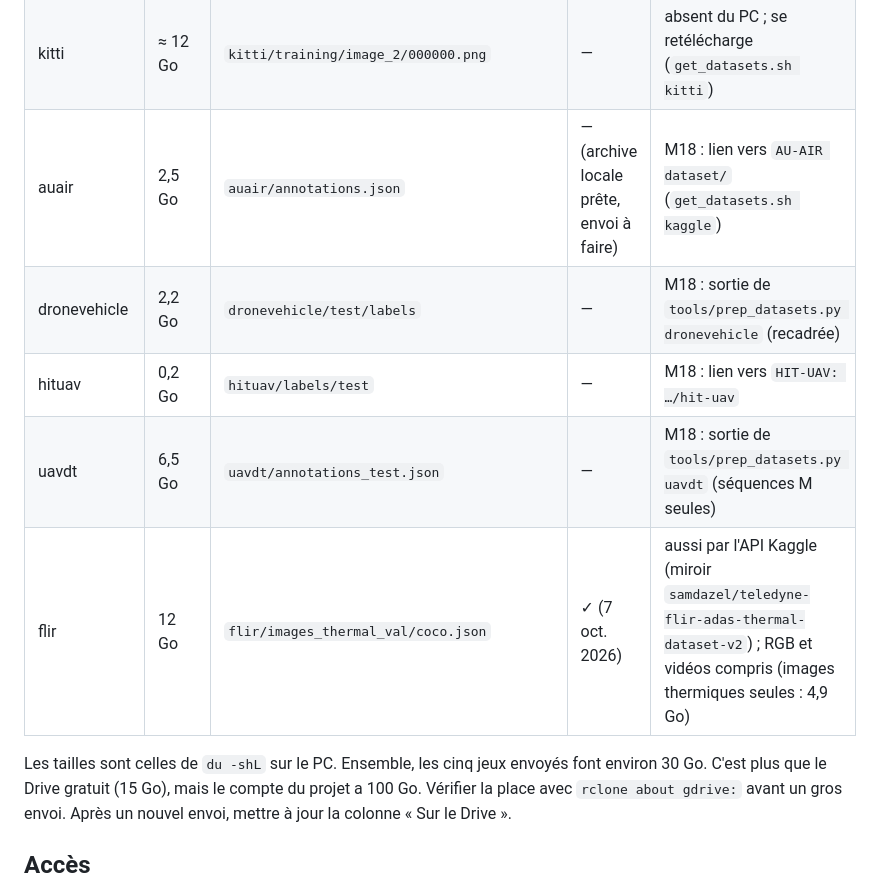
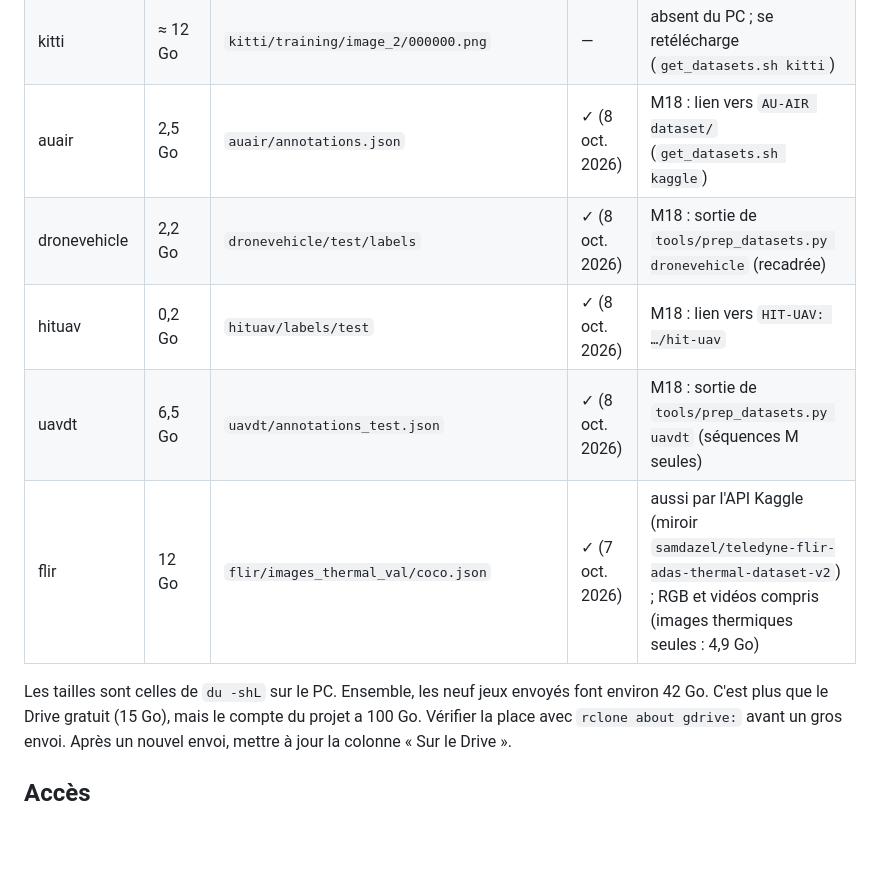
Before and after one commit to lrivals/EmbeddedComputervision, a Markdown page: docs/tasks/donnees-drive.md, the part around the change. Rendered like a GitHub page; blank space fills up the shorter version.

```diff
--- a/docs/tasks/donnees-drive.md
+++ b/docs/tasks/donnees-drive.md
@@ -53,13 +53,13 @@ ls -l data_archives/                 # doivent être identiques
 | crowdhuman | 11 Go | `crowdhuman/annotation_val.odgt` | ✓ (6 oct. 2026) | aussi par l'API Kaggle ; le plus long à envoyer |
 | coco | ≈ 1,3 Go | `coco/annotations/instances_val2017.json` | — | absent du PC ; se retélécharge (`get_datasets.sh coco`) |
 | kitti | ≈ 12 Go | `kitti/training/image_2/000000.png` | — | absent du PC ; se retélécharge (`get_datasets.sh kitti`) |
-| auair | 2,5 Go | `auair/annotations.json` | — (archive locale prête, envoi à faire) | M18 : lien vers `AU-AIR dataset/` (`get_datasets.sh kaggle`) |
-| dronevehicle | 2,2 Go | `dronevehicle/test/labels` | — | M18 : sortie de `tools/prep_datasets.py dronevehicle` (recadrée) |
-| hituav | 0,2 Go | `hituav/labels/test` | — | M18 : lien vers `HIT-UAV: …/hit-uav` |
-| uavdt | 6,5 Go | `uavdt/annotations_test.json` | — | M18 : sortie de `tools/prep_datasets.py uavdt` (séquences M seules) |
+| auair | 2,5 Go | `auair/annotations.json` | ✓ (8 oct. 2026) | M18 : lien vers `AU-AIR dataset/` (`get_datasets.sh kaggle`) |
+| dronevehicle | 2,2 Go | `dronevehicle/test/labels` | ✓ (8 oct. 2026) | M18 : sortie de `tools/prep_datasets.py dronevehicle` (recadrée) |
+| hituav | 0,2 Go | `hituav/labels/test` | ✓ (8 oct. 2026) | M18 : lien vers `HIT-UAV: …/hit-uav` |
+| uavdt | 6,5 Go | `uavdt/annotations_test.json` | ✓ (8 oct. 2026) | M18 : sortie de `tools/prep_datasets.py uavdt` (séquences M seules) |
 | flir | 12 Go | `flir/images_thermal_val/coco.json` | ✓ (7 oct. 2026) | aussi par l'API Kaggle (miroir `samdazel/teledyne-flir-adas-thermal-dataset-v2`) ; RGB et vidéos compris (images thermiques seules : 4,9 Go) |
 
-Les tailles sont celles de `du -shL` sur le PC. Ensemble, les cinq jeux envoyés font environ 30 Go.
+Les tailles sont celles de `du -shL` sur le PC. Ensemble, les neuf jeux envoyés font environ 42 Go.
 C'est plus que le Drive gratuit (15 Go), mais le compte du projet a 100 Go. Vérifier la place
 avec `rclone about gdrive:` avant un gros envoi. Après un nouvel envoi, mettre à jour la
 colonne « Sur le Drive ».
```
Also changed, not shown: docs/tasks/M18-jeux-drone.md (+6 -7 lines).
